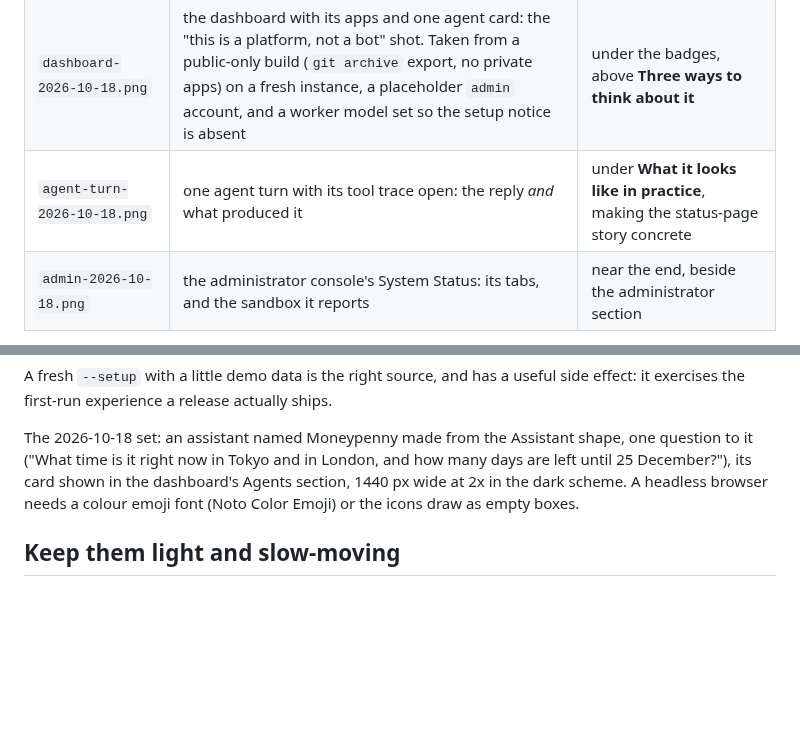
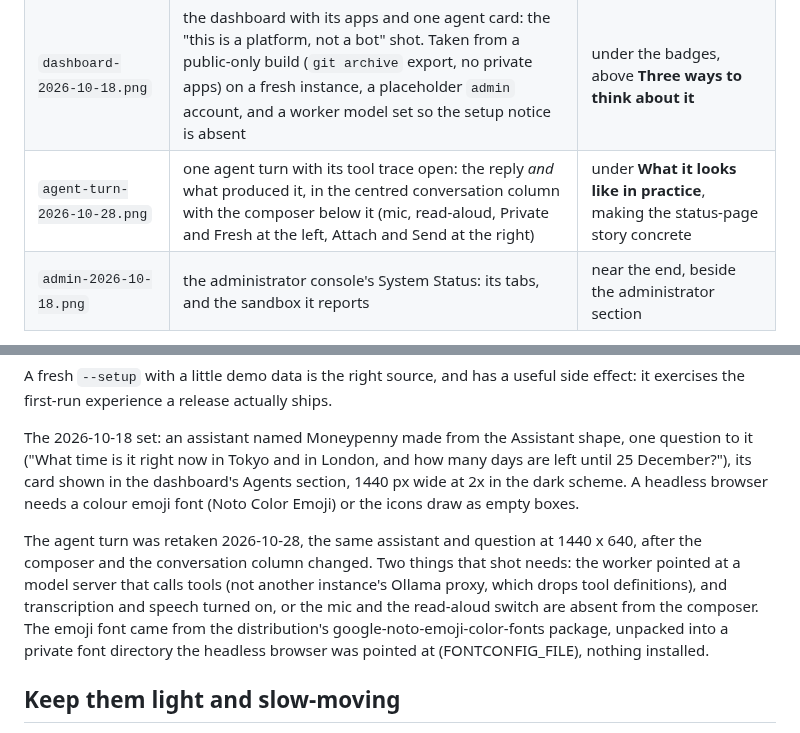
Before and after one commit to cmcoffee/gohort, a Markdown page: docs/images/README.md, 2 parts joined by grey strips. Rendered like a GitHub page; blank space fills up the shorter version.

Commit message:
docs: the agent turn screenshot retaken with the new chat
The same assistant and question as the 2026-10-18 set, 1440 x 640 at
2x, now showing the conversation in its centred column and the composer
below it: the mic leading it, read-aloud, Private and Fresh at the
left, Attach and Send at the right, and Retry on the question only.
Taken from a public-only build on a throwaway instance whose worker
called the real model server, with transcription and speech on so the
mic and read-aloud show. Under a new name, since GitHub caches README
images by URL; the images README records how.

Co-Authored-By: Claude Opus 5.5 <noreply@anthropic.com>

```diff
--- a/docs/images/README.md
+++ b/docs/images/README.md
@@ -6,7 +6,7 @@ Images referenced from the top-level `README.md`:
 |---|---|---|
 | `wordmark-dark.svg`, `wordmark-light.svg` | the logo: the favicon's three squares and GOHORT in the dashboard's block letters, one per GitHub theme (a `<picture>` picks) | the very top, with the same logo as text in a comment below it for raw readers |
 | `dashboard-2026-10-18.png` | the dashboard with its apps and one agent card: the "this is a platform, not a bot" shot. Taken from a public-only build (`git archive` export, no private apps) on a fresh instance, a placeholder `admin` account, and a worker model set so the setup notice is absent | under the badges, above **Three ways to think about it** |
-| `agent-turn-2026-10-18.png` | one agent turn with its tool trace open: the reply *and* what produced it | under **What it looks like in practice**, making the status-page story concrete |
+| `agent-turn-2026-10-28.png` | one agent turn with its tool trace open: the reply *and* what produced it, in the centred conversation column with the composer below it (mic, read-aloud, Private and Fresh at the left, Attach and Send at the right) | under **What it looks like in practice**, making the status-page story concrete |
 | `admin-2026-10-18.png` | the administrator console's System Status: its tabs, and the sandbox it reports | near the end, beside the administrator section |
 
 The logo copies the app's, it is not a separate design: the letter grid is the
@@ -30,6 +30,15 @@ many days are left until 25 December?"), its card shown in the dashboard's
 Agents section, 1440 px wide at 2x in the dark scheme. A headless browser needs
 a colour emoji font (Noto Color Emoji) or the icons draw as empty boxes.
 
+The agent turn was retaken 2026-10-28, the same assistant and question at
+1440 x 640, after the composer and the conversation column changed. Two things
+that shot needs: the worker pointed at a model server that calls tools (not
+another instance's Ollama proxy, which drops tool definitions), and
+transcription and speech turned on, or the mic and the read-aloud switch are
+absent from the composer. The emoji font came from the distribution's
+google-noto-emoji-color-fonts package, unpacked into a private font directory
+the headless browser was pointed at (FONTCONFIG_FILE), nothing installed.
+
 ## Keep them light and slow-moving
 
 PNG, a few hundred KB each; they land in every clone and in the release archive.
```
Also changed, not shown: README.md (+1 -1 lines), docs/images/agent-turn-2026-10-18.png (deleted), docs/images/agent-turn-2026-10-28.png (added), 1 other file.
